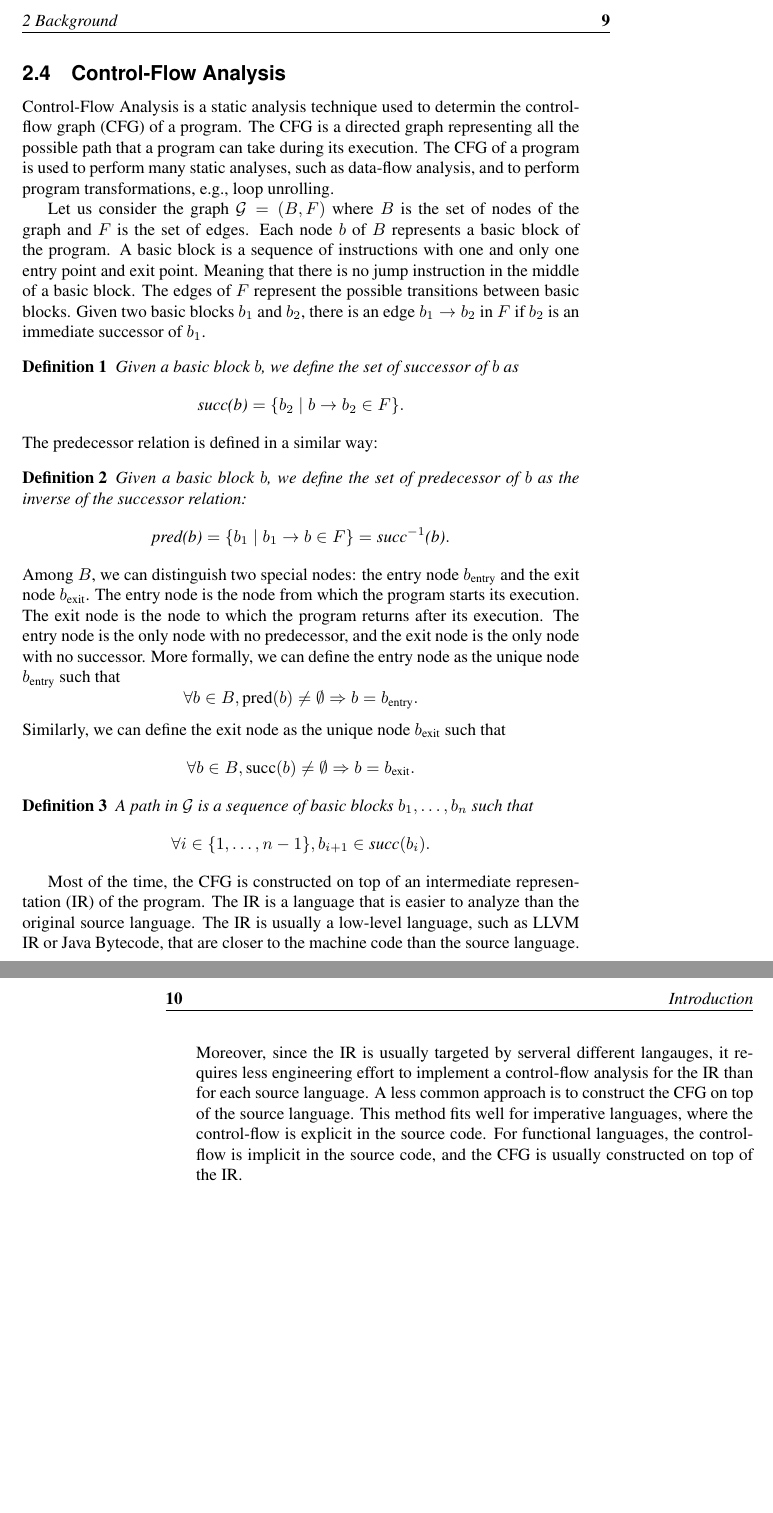
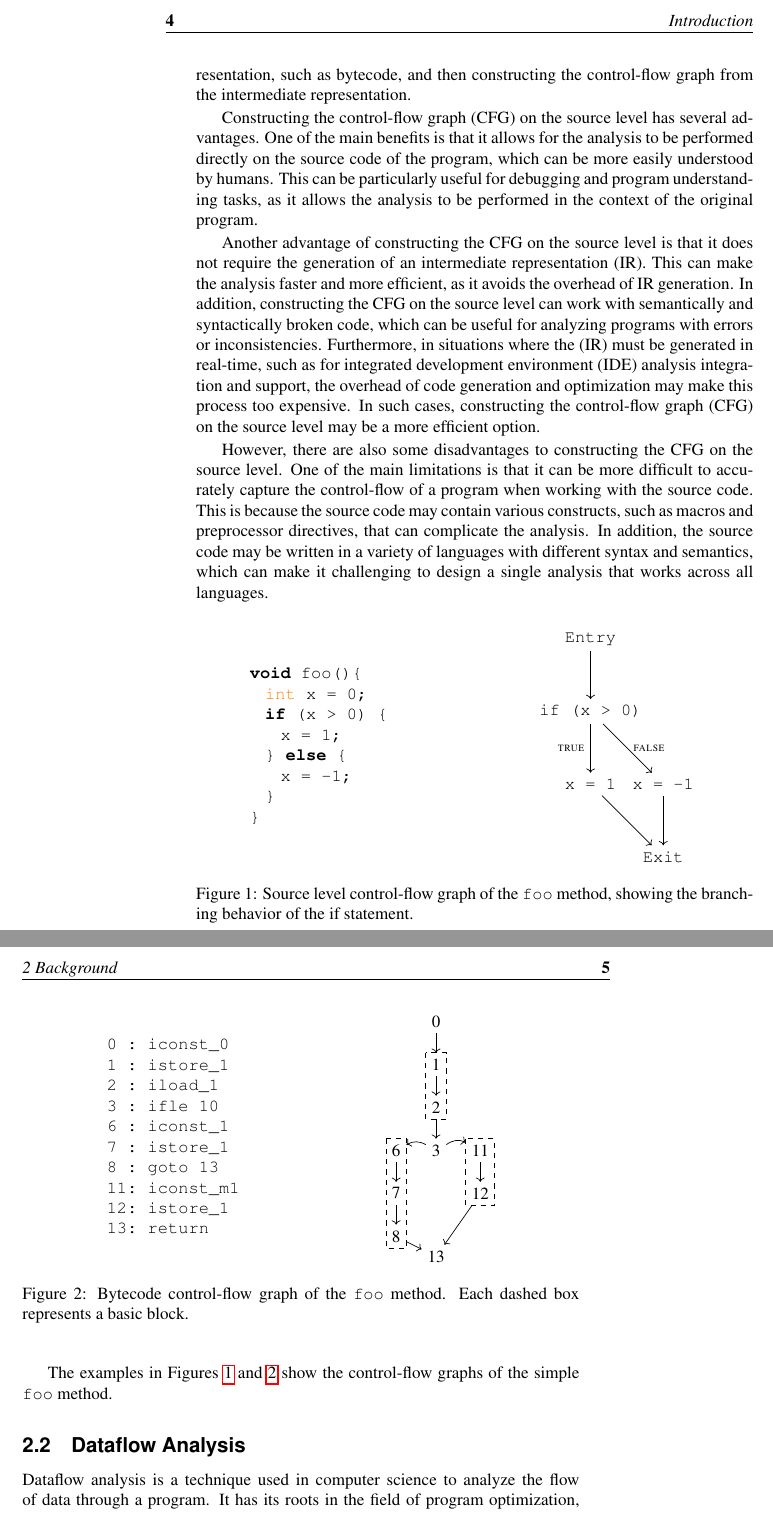
Before and after one commit to IdrissRio/Thesis, a LaTeX thesis (thesis.tex, which reads kappa/background.tex): two parts of pages 17 and 18 of 76 before the commit and two parts of pages 12 and 13 of 70 after it, joined at a grey line, cut at the place of the change, the shorter picture padded with empty space. Compiled offline with pdfLaTeX.

Commit message:
WIP Background

```diff
--- /dev/null
+++ b/kappa/background.tex
@@ -0,0 +51,115 @@
+first converting the source code into an intermediate representation, such as bytecode,
+and then constructing the control-flow graph from the intermediate representation.
+
+Constructing the control-flow graph (CFG) on the source level has several advantages.
+One of the main benefits is that it allows for the analysis to be performed directly
+on the source code of the program, which can be more easily understood by humans.
+This can be particularly useful for debugging and program understanding tasks,
+as it allows the analysis to be performed in the context of the original program.
+
+Another advantage of constructing the CFG on the source level is that it does not
+require the generation of an intermediate representation (IR). This can make the
+analysis faster and more efficient, as it avoids the overhead of IR generation.
+In addition, constructing the CFG on the source level can work with semantically
+and syntactically broken code, which can be useful for analyzing programs with
+errors or inconsistencies.
+Furthermore, in situations where the (IR) must be generated in real-time,
+such as for integrated development environment (IDE) analysis integration and support,
+the overhead of code generation and optimization may make this process too expensive.
+In such cases, constructing the control-flow graph (CFG) on the source level
+may be a more efficient option.
+
+However, there are also some disadvantages to constructing the CFG on the source level.
+One of the main limitations is that it can be more difficult to accurately capture the
+control-flow of a program when working with the source code. This is because the source
+code may contain various constructs, such as macros and preprocessor directives, that
+can complicate the analysis. In addition, the source code may be written in a variety
+of languages with different syntax and semantics, which can make it challenging to
+design a single analysis that works across all languages.
+
+\begin{figure}[h]
+  \centering
+\begin{tabular}{l r}
+  \begin{lstlisting}[language=JastAdd]
+void foo(){
+  int x = 0;
+  if (x > 0) {
+    x = 1;
+  } else {
+    x = -1;
+  }
+}
+  \end{lstlisting} &\hspace{2.5cm}
+  \begin{tikzpicture}[node distance=1.5cm, baseline=(current bounding box.center)]
+      \node (start) [rectangle] {\texttt{Entry}};
+      \node (if) [rectangle, below of=start] {\texttt{if (x > 0)}};
+      \node (then) [rectangle, below of=if] {\texttt{x = 1}};
+      \node (else) [rectangle, right of=then] {\texttt{x = -1}};
+      \node (end) [rectangle, below of=else] {\texttt{Exit}};
+      \draw [->] (start) -- (if);
+      \draw [->] (if) -- node [left, font=\scriptsize] {\textsc{true}} (then);
+      \draw [->] (if) -- node [right,  font=\scriptsize]{\textsc{false}} (else);
+      \draw [->] (then) -- (end);
+      \draw [->] (else) -- (end);
+  \end{tikzpicture}
+  \end{tabular}
+  \caption{\label{fig:cfgsourcelevel}Source level control-flow graph of the \texttt{foo} method, showing the branching behavior of the if statement.}
+\end{figure}
+
+
+\begin{figure}[h]
+  \centering
+\begin{tabular}{l r}
+
+\begin{lstlisting}[language=bytecode, frame=none]
+0 : iconst_0
+1 : istore_1
+2 : iload_1
+3 : ifle        10
+6 : iconst_1
+7 : istore_1
+8 : goto        13
+11: iconst_m1
+12: istore_1
+13: return
+\end{lstlisting}
+&\hspace{2.5cm}
+\begin{tikzpicture}[
+  node distance=0.4cm,
+  every node/.style={shape=rectangle, align=center},
+  baseline=(current bounding box.center)]
+  % Nodes
+  \node (0) {0};
+  \node (1) [below=of 0] {1};
+  \node (2) [below=of 1] {2};
+  \node (3) [below=of 2] {3};
+  \node (6) [left=of 3] {6};
+  \node (7) [below=of 6] {7};
+  \node (8) [below=of 7] {8};
+  \node (11) [right=of 3] {11};
+  \node (12) [below=of 11] {12};
+  \node (14) [below=of 3] {};
+  \node (15) [below=of 14] {};
+  \node (13) [below=of 15] {13};
+
+  % Edges
+  \path[->] (0) edge (1) (1) edge (2) (2) edge (3) (3) edge[bend right] (6) (3) edge[bend left] (11) (6) edge (7) (7) edge (8) (8) edge (13) (11) edge (12) (12) edge (13);
+
+  \draw[dashed] (1.north west) rectangle (2.south east);
+  \draw[dashed] (6.north west) rectangle (8.south east);
+  \draw[dashed] (11.north west) rectangle (12.south east);
+
+\end{tikzpicture}
+\end{tabular}
+\caption{\label{fig:cfgintermediatelevel}Bytecode control-flow graph of the \texttt{foo} method. Each dashed box represents a basic block.}
+\end{figure}
+
+
+The examples in Figures~\ref{fig:cfgsourcelevel} and~\ref{fig:cfgintermediatelevel} show the control-flow
+graphs of the simple \texttt{foo} method.
+
+
+\subsection{Dataflow Analysis}
+\label{sec:dataflowanalysis}
+Dataflow analysis is a technique used in computer science to analyze the flow of
+data through a program. It has its roots in the field of program optimization,
```
Also changed, not shown: kappa/rags.tex (+1 -1 lines), macros.tex (+11 -0 lines), papers/intraj/bibliography.bib (+41 -17 lines), papers/jfeature/bibliography.bib (+0 -16 lines), thesis.tex (+1 -3 lines), kappa/background.tex (75 more changed lines).
